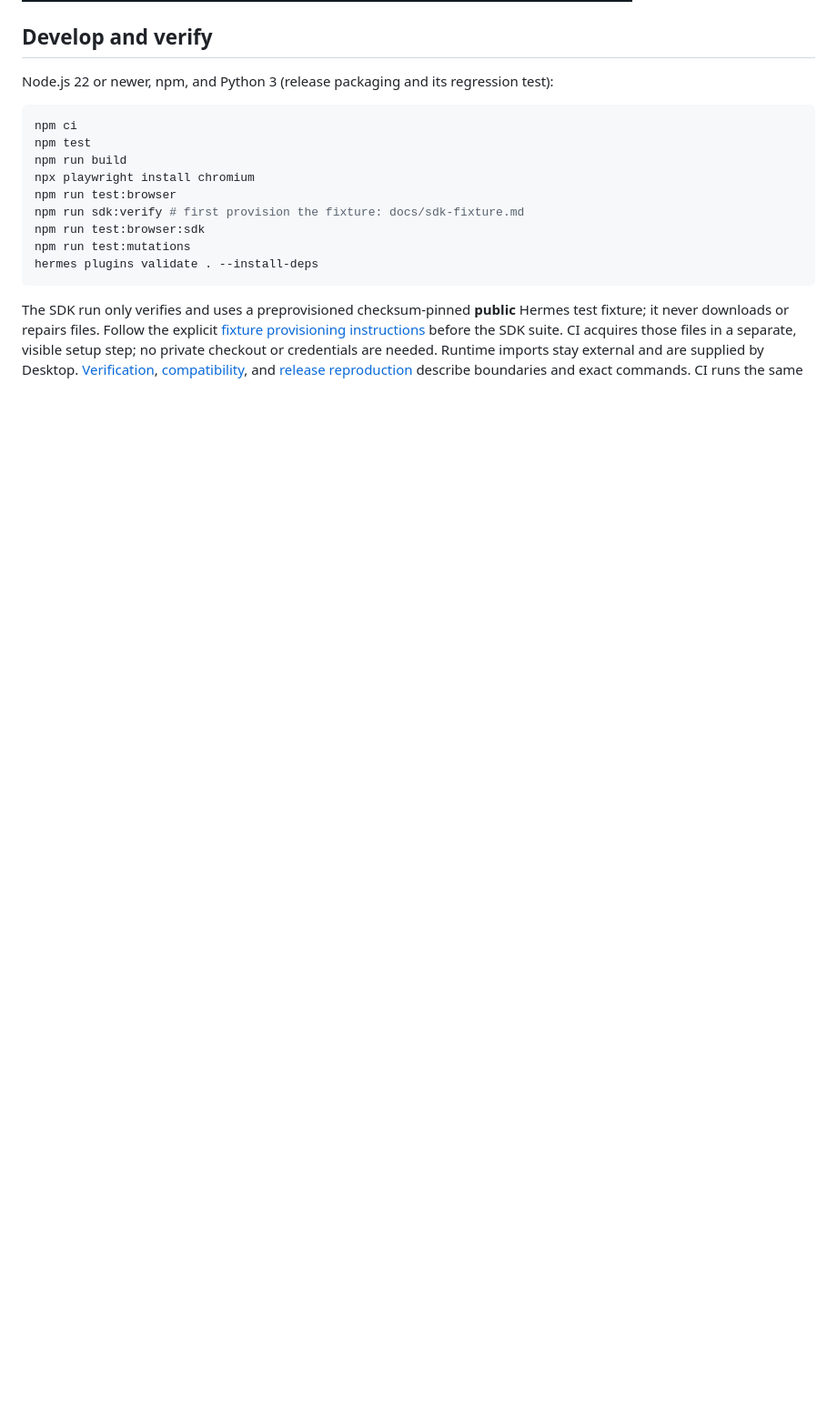
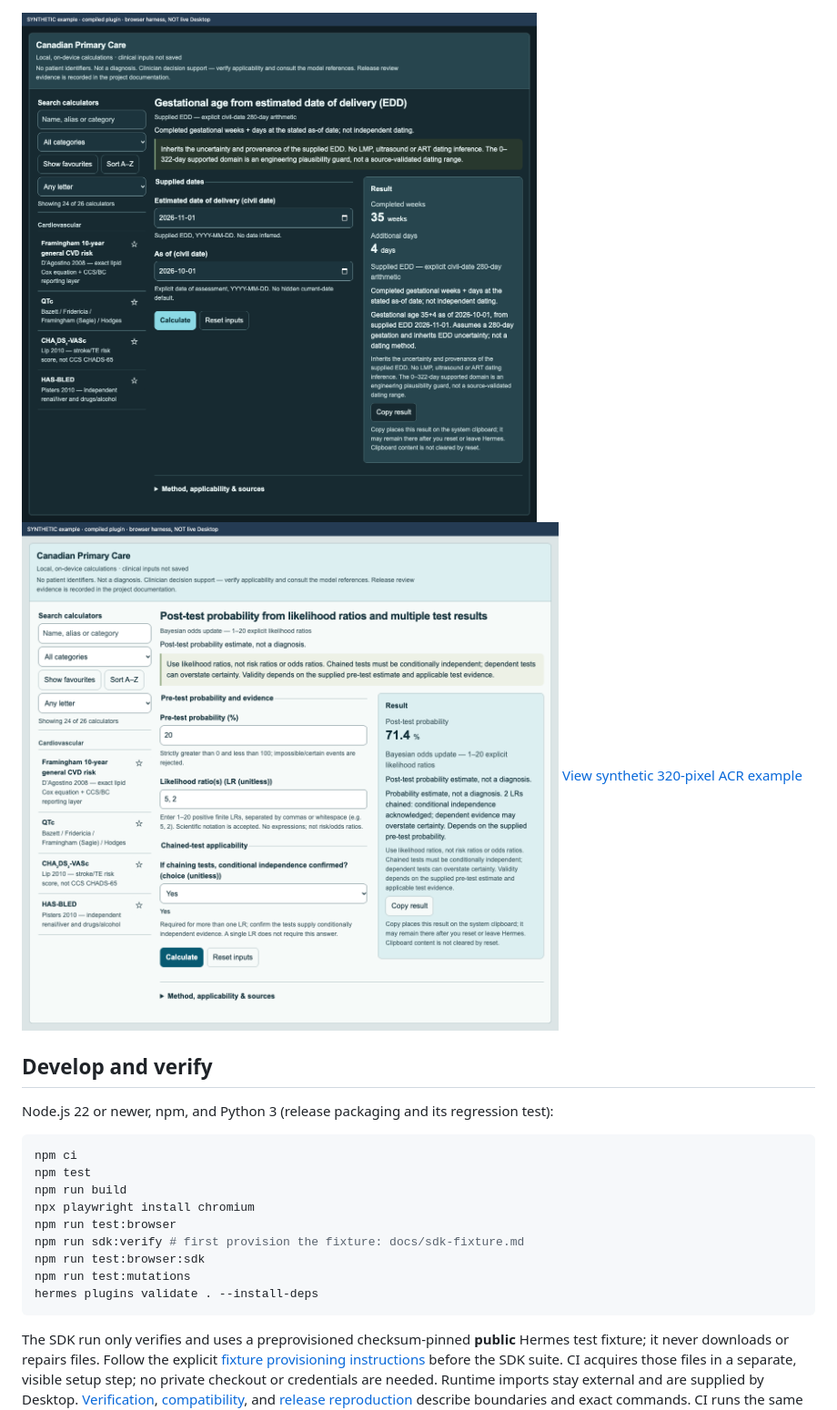
Before and after one commit to cortexuvula/canadian-primary-care-calculators, a Markdown page: README.md, the part around the change. Shown at 91% size. GitHub-like rendering; pictures changed too: docs/screenshots/bsa-dark.png, docs/screenshots/ga-dark.png (added), docs/screenshots/lr-light.png (added); blank space fills up the shorter version.

Commit message:
docs: bind synthetic Batch A compiled UI evidence and refresh preview gallery

```diff
--- a/README.md
+++ b/README.md
@@ -53,6 +53,10 @@ These depict the compiled runtime in a browser harness, **not a live Desktop ins
 ![Synthetic BSA result, dark appearance](docs/screenshots/bsa-dark.png)
 ![Synthetic narrow library](docs/screenshots/library-narrow.png)
 
+![Synthetic gestational-age civil-date controls, dark appearance](docs/screenshots/ga-dark.png)
+![Synthetic chained-likelihood-ratio calculation, light appearance](docs/screenshots/lr-light.png)
+[View synthetic 320-pixel ACR example](docs/screenshots/acr-narrow.png)
+
 ## Develop and verify
 
 Node.js 22 or newer, npm, and Python 3 (release packaging and its regression test):
```
Also changed, not shown: docs/screenshots.md (+3 -3 lines), docs/screenshots/acr-narrow.png (added), docs/screenshots/library-light.png, docs/screenshots/library-narrow.png, 1 other file.
